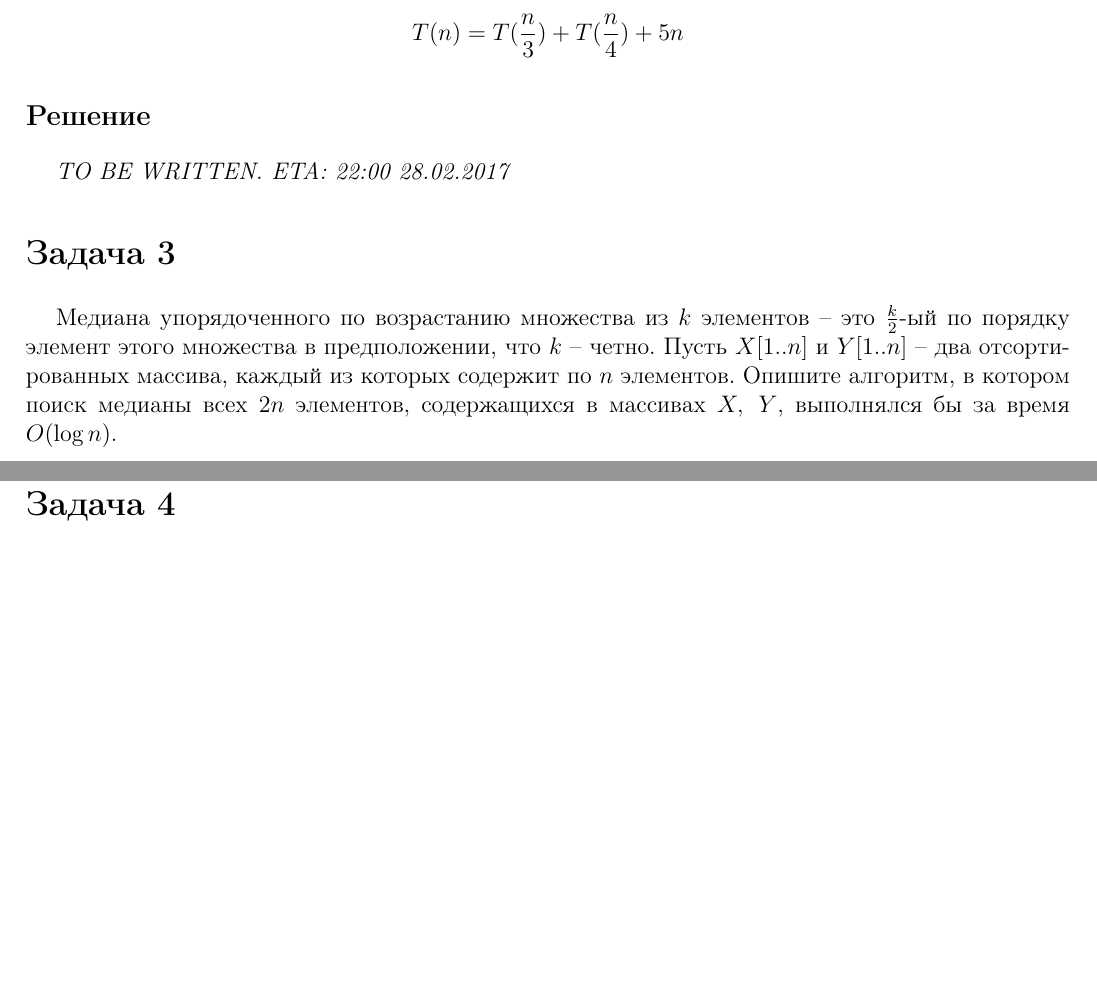
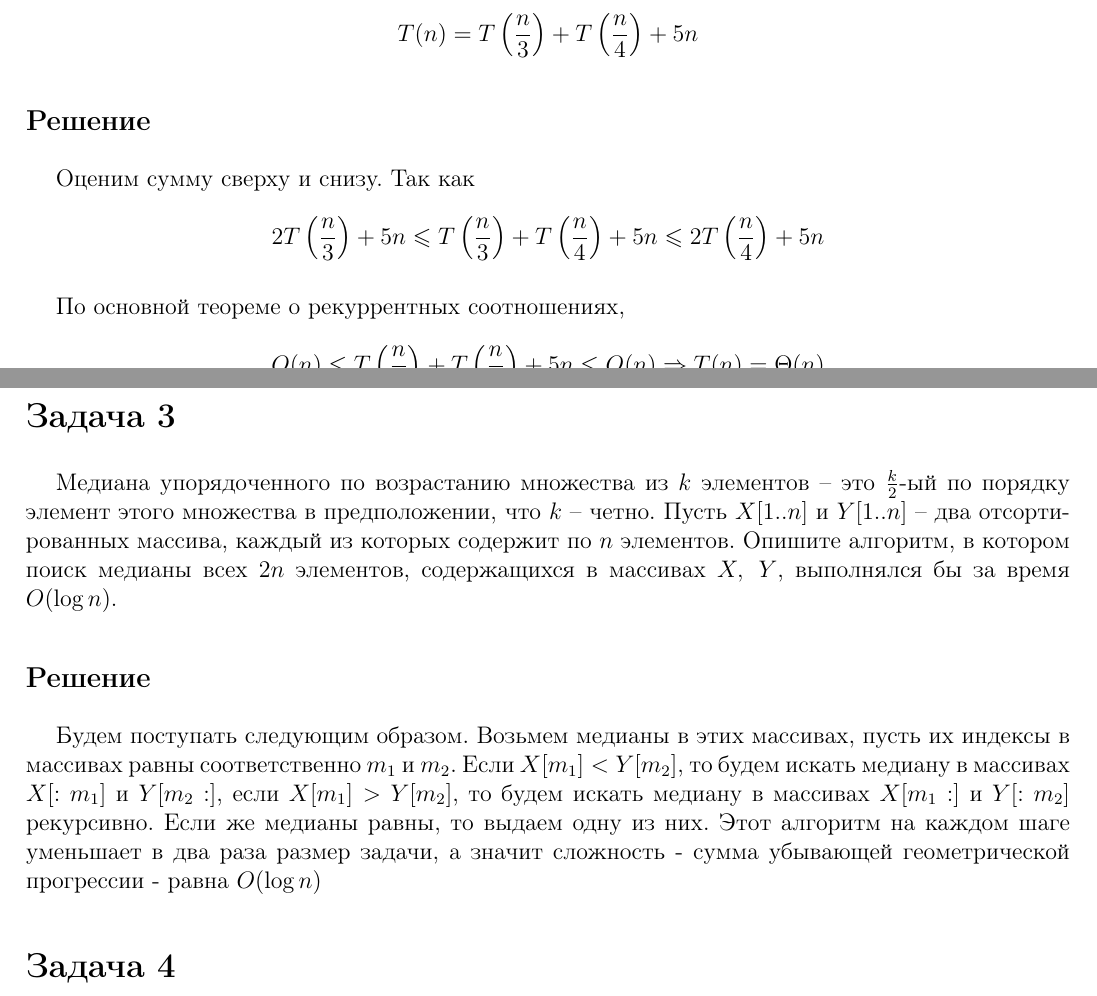
Before and after one commit to hse-ami/lectures, a LaTeX document (algorithms1-new/control1.tex): two parts of pages 1 and 2 of 4, joined at a grey line, cut at the place of the change, the shorter picture padded with empty space. Compiled offline with pdfLaTeX.

Commit message:
draft updated

```diff
--- a/algorithms1-new/control1.tex
+++ b/algorithms1-new/control1.tex
@@ -34,21 +34,24 @@
 
 	Решите рекуррентное соотношение в терминах $\Theta$:
 	\[
-	T(n) = T(\frac n3) + T(\frac n4) + 5n
+	T(n) = T\left(\frac n3\right) + T\left(\frac n4\right) + 5n
 	\]
 
 	\subsubsection*{Решение}
-	\textit{TO BE WRITTEN. ETA: 22:00 28.02.2017}
-%	Поймем, что это рекуррентное соотношение описывается своим деревом. Каждый $i$-ый уровень имеет сложность $5in$. Просуммируем по уровням, получим
-%	\[
-%	\sum_{i = 1}^{\log n} 5\cdot2^in = 5n \sum_ {i = 1}^{\log n} = \Theta(n).
-%	\]
+	Оценим сумму сверху и снизу. Так как
+	\[
+	2T\left(\frac n3\right)+5n \leqslant  T\left(\frac n3\right) + T\left(\frac n4\right) + 5n \leqslant 2T\left(\frac n4\right) + 5n
+	\]
 
+	По основной теореме о рекуррентных соотношениях,
+	\[
+	O(n) \leqslant T\left(\frac n3\right) + T\left(\frac n4\right) + 5n \leqslant O(n) \Rightarrow T(n) = \Theta(n)
+	\]
 	\subsection*{Задача 3}
 	Медиана упорядоченного по возрастанию множества из $k$ элементов -- это $\frac k2$-ый по порядку элемент этого множества в предположении, что $k$ -- четно. Пусть $X[1..n]$ и $Y[1..n]$ -- два отсортированных массива, каждый из которых содержит по $n$ элементов. Опишите алгоритм, в котором поиск медианы всех $2n$ элементов, содержащихся в массивах $X, \ Y$, выполнялся бы за время $O(\log n)$.
 
 	\subsubsection*{Решение}
-
+	Будем поступать следующим образом. Возьмем медианы в этих массивах, пусть их индексы в массивах равны соответственно $m_1$ и $m_2$. Если $X[m_1] < Y[m_2]$, то будем искать медиану в массивах $X[:m_1]$ и $Y[m_2:]$, если $X[m_1] > Y[m_2]$, то будем искать медиану в массивах $X[m_1:]$ и $Y[:m_2]$ рекурсивно. Если же медианы равны, то выдаем одну из них. Этот алгоритм на каждом шаге уменьшает в два раза размер задачи, а значит сложность - сумма убывающей геометрической прогрессии - равна $O(\log n)$
 
 	\subsection*{Задача 4}
 	Опишите, как реализовать структуру данных, поддерживающую два стека, используя один массив $A[1..n]$ из $n$ элементов. Опишите реализацию процедур $IsEmpty1(), \ Push1(v), \ Pop1()$ и аналогичные для второго стека. Переполнение должно происходить при попытке вставки нового элемента в один из стеков в ситуации, когда суммарное число элементов в обоих стеках равно $n$.
```
